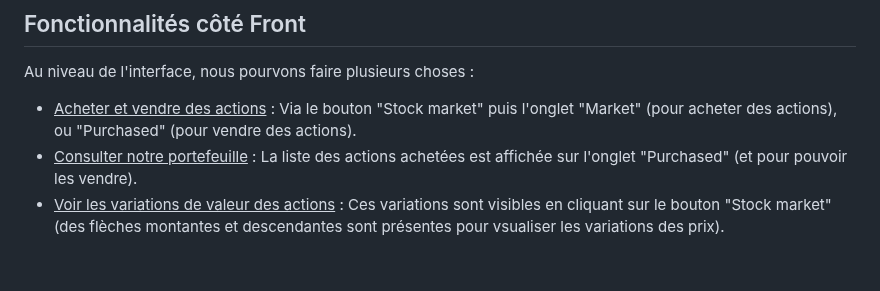
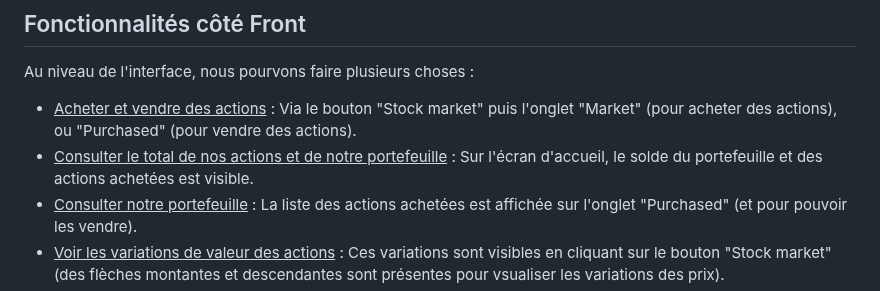
Before and after one commit to Wanadian/stock_market_app, a Markdown page: README.md, the part around the change. GitHub-like rendering; blank space fills up the shorter version.

Commit message:
feat(balance): all values instead of money left

```diff
--- a/README.md
+++ b/README.md
@@ -81,6 +81,7 @@ Chaque service offre des fonctionnalités spécifiques pour gérer les données,
 
 Au niveau de l'interface, nous pourvons faire plusieurs choses :
 - <u>Acheter et vendre des actions</u> : Via le bouton "Stock market" puis l'onglet "Market" (pour acheter des actions), ou "Purchased" (pour vendre des actions).
+- <u>Consulter le total de nos actions et de notre portefeuille</u> : Sur l'écran d'accueil, le solde du portefeuille et des actions achetées est visible.
 - <u>Consulter notre portefeuille</u> : La liste des actions achetées est affichée sur l'onglet "Purchased" (et pour pouvoir les vendre).
 - <u>Voir les variations de valeur des actions</u> : Ces variations sont visibles en cliquant sur le bouton "Stock market" (des flèches montantes et descendantes sont présentes pour vsualiser les variations des prix).
 - <u>Ajouter de l'argent sur le compte</u> : Via le bouton "Add funds", un montant peut être saisi (en nombre entier), puis une carte peut être enregistrée ou sélectionnée via une liste déroulante.
```
